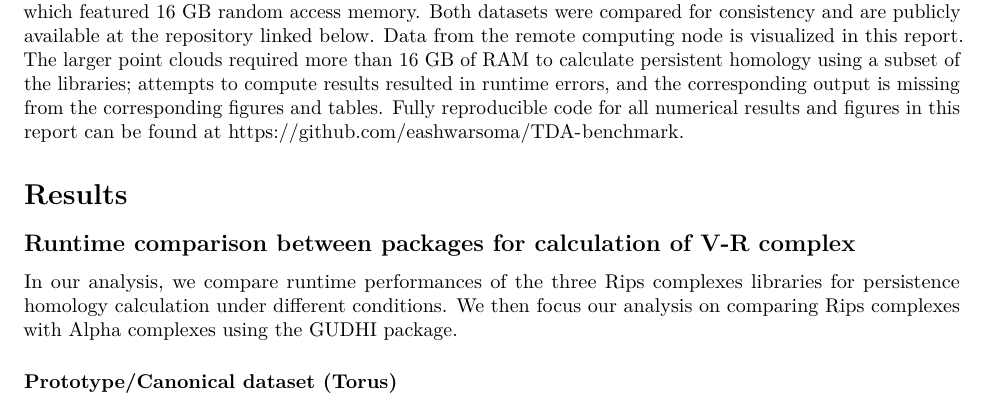
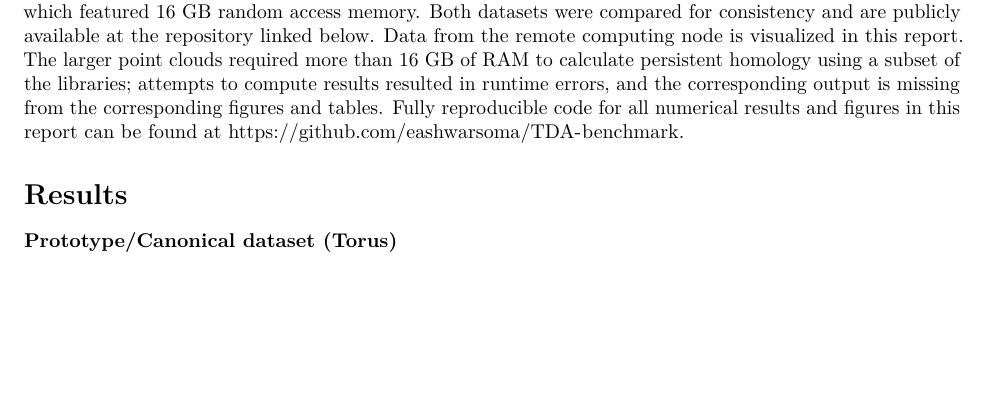
Before and after one commit to eashwarsoma/TDA-benchmark, an R Markdown document (tdabench-paper/tdabench.Rmd): part of page 4 of 10 before the commit and part of page 4 of 9 after it, cut so that both start at the same text, the shorter picture padded with empty space. Rendered offline with R 4.5, knitr and Pandoc, then LaTeX, with nearby package versions; drawn as R Markdown's standard PDF in place of the format the file asks for.

Commit message:
removed unnecessary subsection (was more methods than results)

```diff
--- a/tdabench-paper/tdabench.Rmd
+++ b/tdabench-paper/tdabench.Rmd
@@ -143,9 +143,6 @@ The larger point clouds required more than 16 GB of RAM to calculate persistent
 Fully reproducible code for all numerical results and figures in this report can be found at https://github.com/eashwarsoma/TDA-benchmark.
 
 \section{Results}
-
-\subsection{Runtime comparison between packages for calculation of V-R complex}
-In our analysis, we compare runtime performances of the three Rips complexes libraries for persistence homology calculation under different conditions. We then focus our analysis on comparing Rips complexes with Alpha complexes using the GUDHI package.
 
 \subsubsection{Prototype/Canonical dataset (Torus)}
 The torus point cloud is a classical shape used to demonstrate persistent homology calculations.
```
